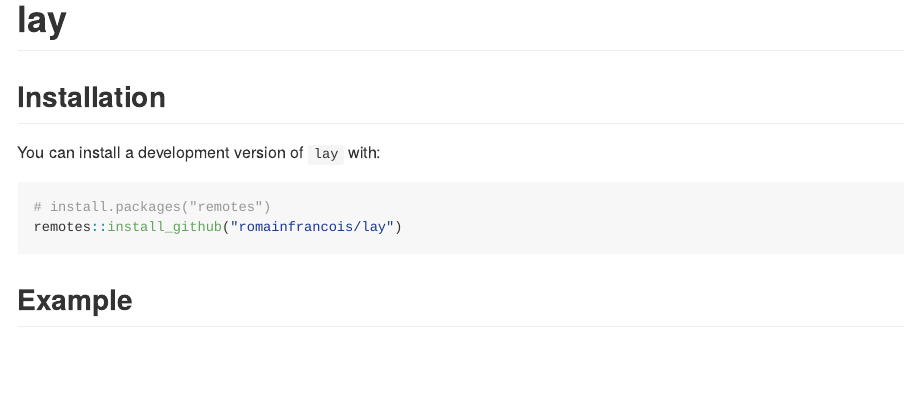
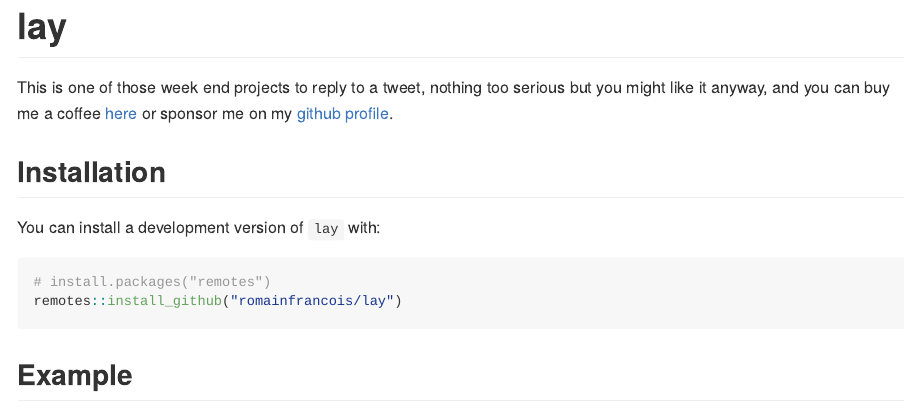
Before and after one commit to courtiol/lay, an R Markdown document (README.Rmd): the page in a window 1100 px wide, from its top. The pictures show the output file README.md that the author committed with the source, drawn offline in the style of GitHub; badge pictures from the web are left out.

Commit message:
mention ways to buy me a coffee

```diff
--- a/README.Rmd
+++ b/README.Rmd
@@ -20,6 +20,10 @@ knitr::opts_chunk$set(
 [![CRAN status](https://www.r-pkg.org/badges/version/lay)](https://CRAN.R-project.org/package=lay)
 [![R build status](https://github.com/romainfrancois/lay/workflows/R-CMD-check/badge.svg)](https://github.com/romainfrancois/lay)
 <!-- badges: end -->
+
+This is one of those week end projects to reply to a tweet, nothing too serious but you might
+like it anyway, and you can buy me a coffee [here](https://ko-fi.com/romain) or sponsor me
+on my [github profile](https://github.com/romainfrancois).
 
 ## Installation
 
```
Also changed, not shown: README.md.
